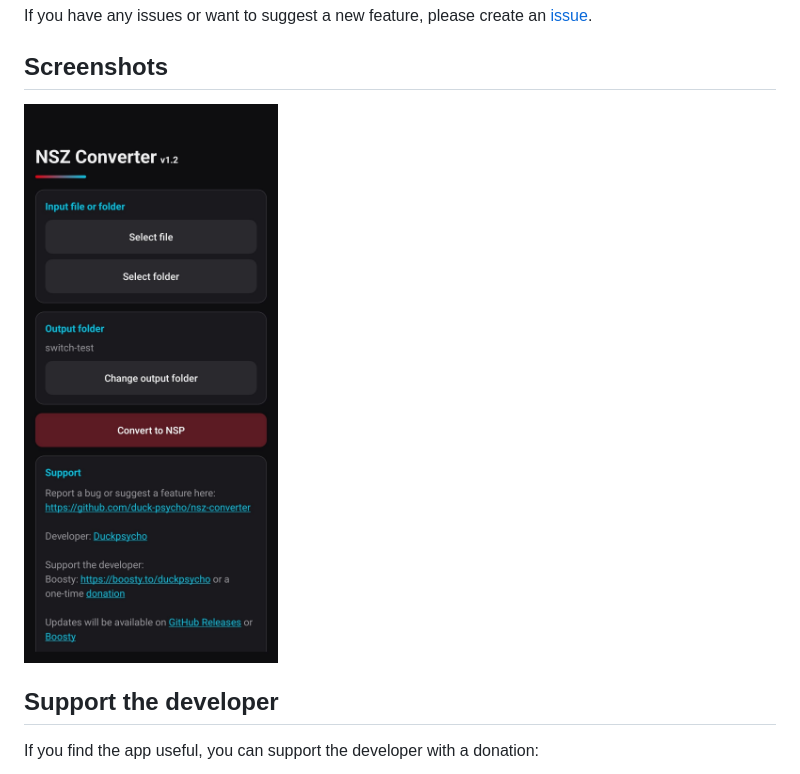
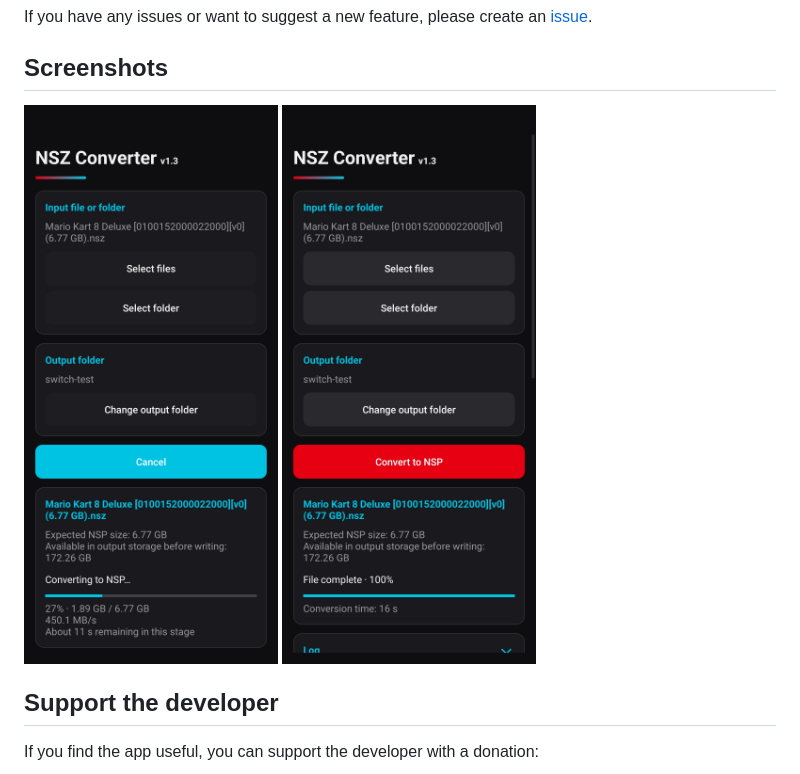
Before and after one commit to duck-psycho/nsz-converter, a Markdown page: README.md, the part around the change. Drawn GitHub-style; pictures changed too: images/screenshot.jpg (deleted), images/screenshot1.jpg (added), images/screenshot2.jpg (added).

Commit message:
docs: update screenshots

```diff
--- a/README.md
+++ b/README.md
@@ -11,7 +11,8 @@ If you have any issues or want to suggest a new feature, please create an [issue
 
 ## Screenshots
 
-<img width="400" src="./images/screenshot.jpg">
+<img width="400" src="./images/screenshot1.jpg">
+<img width="400" src="./images/screenshot2.jpg">
 
 ## Support the developer
 
```
